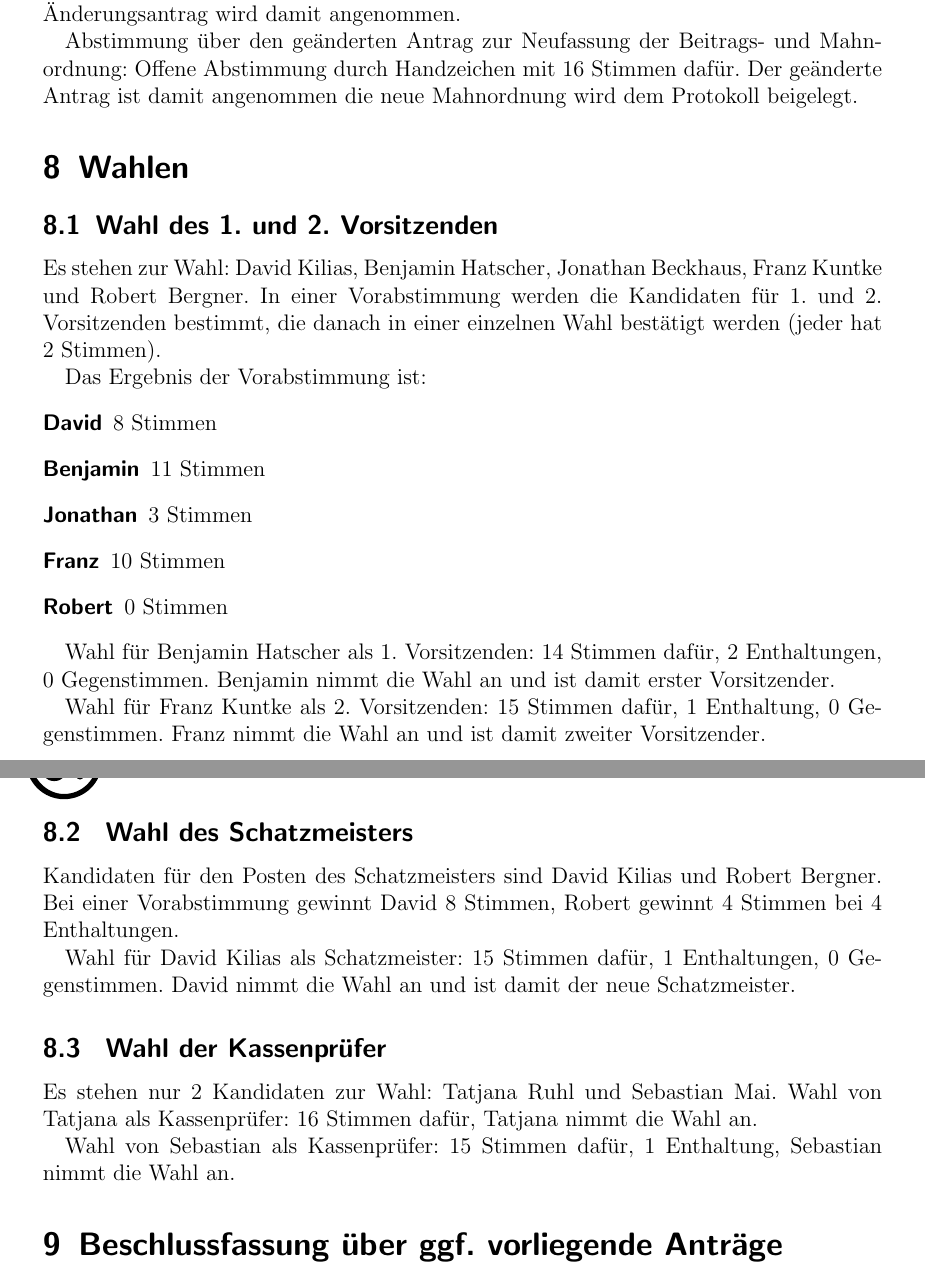
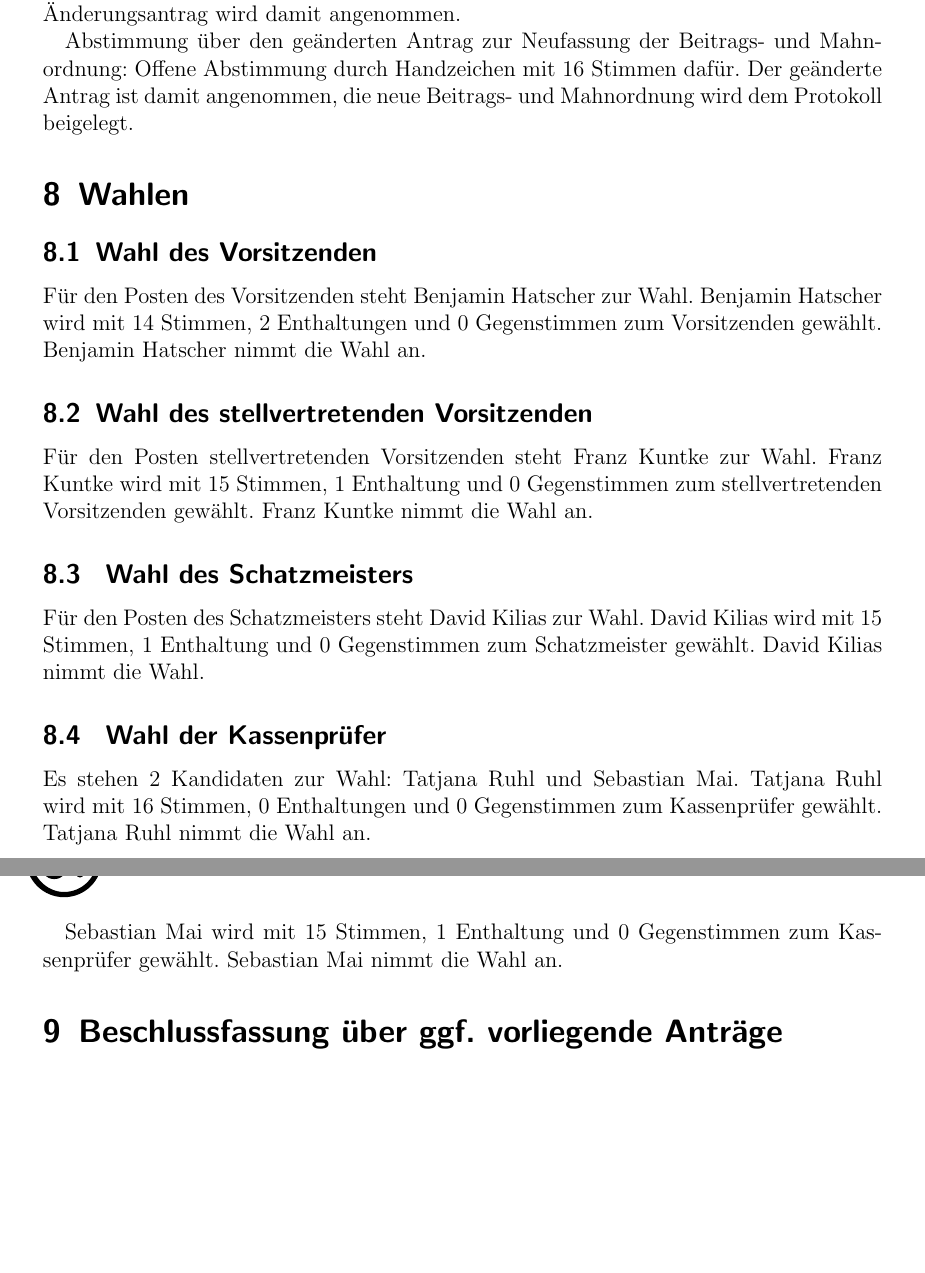
Before and after one commit to netz39/mv, a LaTeX document (mv_2017-10-18/mv.tex): two parts of pages 6 and 7 of 7, joined at a grey line, cut so that both start at the same text, the shorter picture padded with empty space. Compiled offline with pdfLaTeX.

Commit message:
korrektur gelesen von tatjana und bas

```diff
--- a/mv_2017-10-18/mv.tex
+++ b/mv_2017-10-18/mv.tex
@@ -239,41 +239,34 @@ der Antrag auf Ausschluss des Mitgliedes eingebracht. Der Mitgliedsbeitrag in de
 Die Abstimmung über den Änderungsantrag ergibt: 16 Stimmen dafür. Der Änderungsantrag wird damit angenommen.
 
 
-Abstimmung über den geänderten Antrag zur Neufassung der Beitrags- und Mahnordnung: Offene Abstimmung durch Handzeichen mit 16 Stimmen dafür. Der geänderte Antrag ist damit angenommen die neue Mahnordnung wird dem Protokoll beigelegt.
+Abstimmung über den geänderten Antrag zur Neufassung der Beitrags- und Mahnordnung: Offene Abstimmung durch Handzeichen mit 16 Stimmen dafür. Der geänderte Antrag ist damit angenommen, die neue Beitrags- und Mahnordnung wird dem Protokoll beigelegt.
 
 
 \section{Wahlen}
 
-\subsection{Wahl des 1. und 2. Vorsitzenden }
-Es stehen zur Wahl: David Kilias, Benjamin Hatscher, Jonathan Beckhaus, Franz Kuntke und Robert Bergner. In einer Vorabstimmung werden die Kandidaten für 1. und 2. Vorsitzenden bestimmt, die danach in einer einzelnen Wahl bestätigt werden (jeder hat 2 Stimmen).
+\subsection{Wahl des Vorsitzenden}
 
-Das Ergebnis der Vorabstimmung ist:
-\begin{description}
-	\item[David] 8 Stimmen
-	\item[Benjamin] 11 Stimmen
-	\item[Jonathan] 3 Stimmen
-	\item[Franz] 10 Stimmen
-	\item[Robert] 0 Stimmen
-\end{description}
+Für den Posten des Vorsitzenden steht Benjamin Hatscher zur Wahl.
+Benjamin Hatscher wird mit 14 Stimmen, 2 Enthaltungen und 0 Gegenstimmen zum Vorsitzenden gewählt. Benjamin Hatscher nimmt die Wahl an.
 
-Wahl für Benjamin Hatscher als 1. Vorsitzenden: 14 Stimmen dafür, 2 Enthaltungen, 0 Gegenstimmen. Benjamin nimmt die Wahl an und ist damit erster Vorsitzender.
+\subsection{Wahl des stellvertretenden Vorsitzenden}
 
-Wahl für Franz Kuntke als 2. Vorsitzenden: 15 Stimmen dafür, 1 Enthaltung, 0 Gegenstimmen. Franz nimmt die Wahl an und ist damit zweiter Vorsitzender.
+Für den Posten stellvertretenden Vorsitzenden steht Franz Kuntke zur Wahl.
+Franz Kuntke wird mit 15 Stimmen, 1 Enthaltung und 0 Gegenstimmen zum stellvertretenden Vorsitzenden gewählt. Franz Kuntke nimmt die Wahl an.
 
+\subsection{ Wahl des Schatzmeisters}
 
-\subsection{ Wahl des Schatzmeisters }
-Kandidaten für den Posten des Schatzmeisters sind David Kilias und Robert Bergner. Bei einer Vorabstimmung gewinnt David 8 Stimmen, Robert gewinnt 4 Stimmen bei 4 Enthaltungen.
+Für den Posten des Schatzmeisters steht David Kilias zur Wahl. David Kilias wird mit 15 Stimmen, 1 Enthaltung und 0 Gegenstimmen zum Schatzmeister gewählt. David Kilias nimmt die Wahl.
 
-Wahl für David Kilias als Schatzmeister: 15 Stimmen dafür, 1 Enthaltungen, 0 Gegenstimmen. David nimmt die Wahl an und ist damit der neue Schatzmeister.
+\subsection{ Wahl der Kassenprüfer}
 
+Es stehen 2 Kandidaten zur Wahl: Tatjana Ruhl und Sebastian Mai.
+Tatjana Ruhl wird mit 16 Stimmen, 0 Enthaltungen und 0 Gegenstimmen zum Kassenprüfer gewählt. Tatjana Ruhl nimmt die Wahl an.
 
-\subsection{ Wahl der Kassenprüfer }
-Es stehen nur 2 Kandidaten zur Wahl: Tatjana Ruhl und Sebastian Mai.
-Wahl von Tatjana als Kassenprüfer: 16 Stimmen dafür, Tatjana nimmt die Wahl an.
-
-Wahl von Sebastian als Kassenprüfer: 15 Stimmen dafür, 1 Enthaltung, Sebastian nimmt die Wahl an.
+Sebastian Mai wird mit 15 Stimmen, 1 Enthaltung und 0 Gegenstimmen zum Kassenprüfer gewählt. Sebastian Mai nimmt die Wahl an.
 
 
 \section{Beschlussfassung über ggf. vorliegende Anträge}
+
 Es liegen keine ggf. vorliegenden Anträge vor.
 
```
Also changed, not shown: mv_2017-10-18/mv.pdf, mv_2017-10-18/mv.tex (18 more changed lines).
